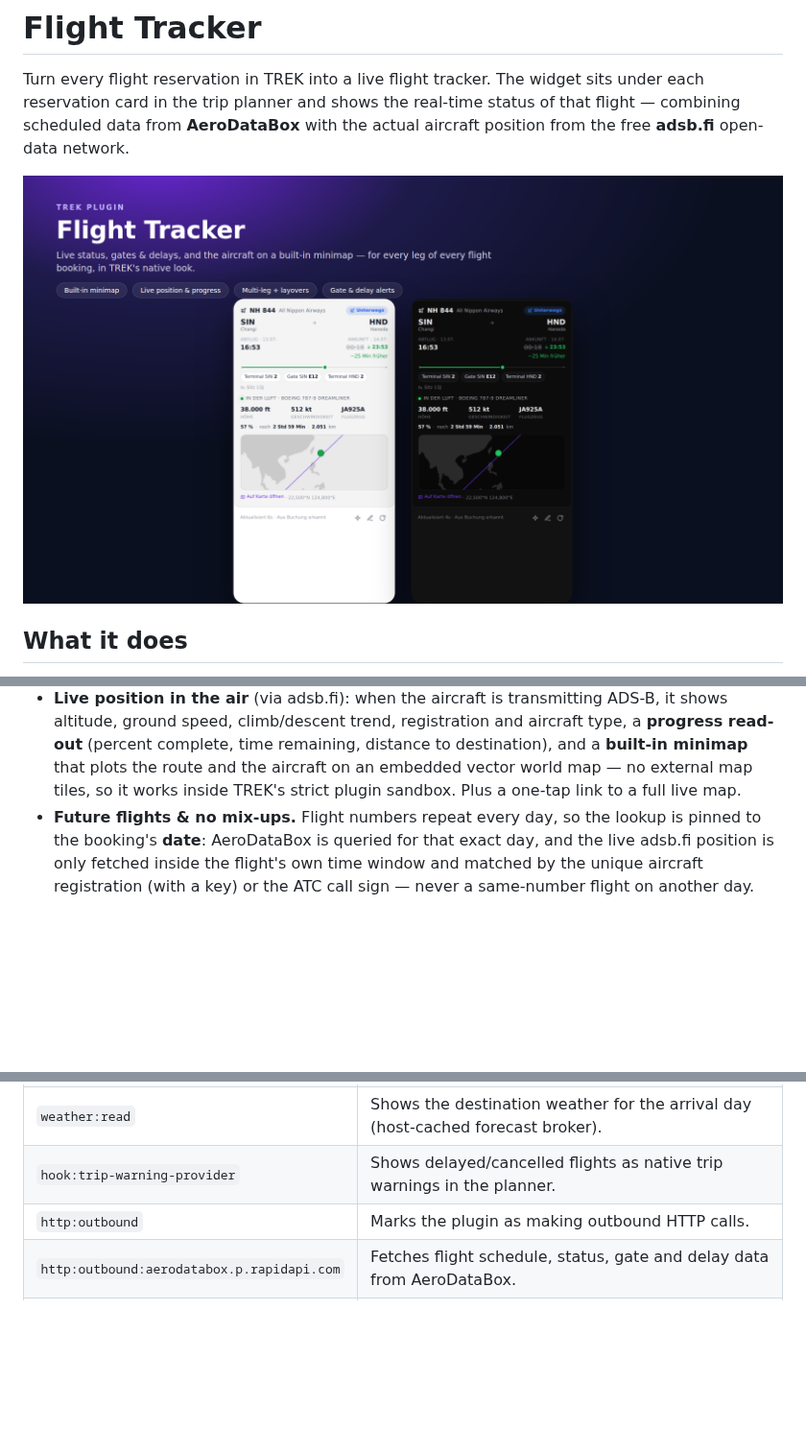
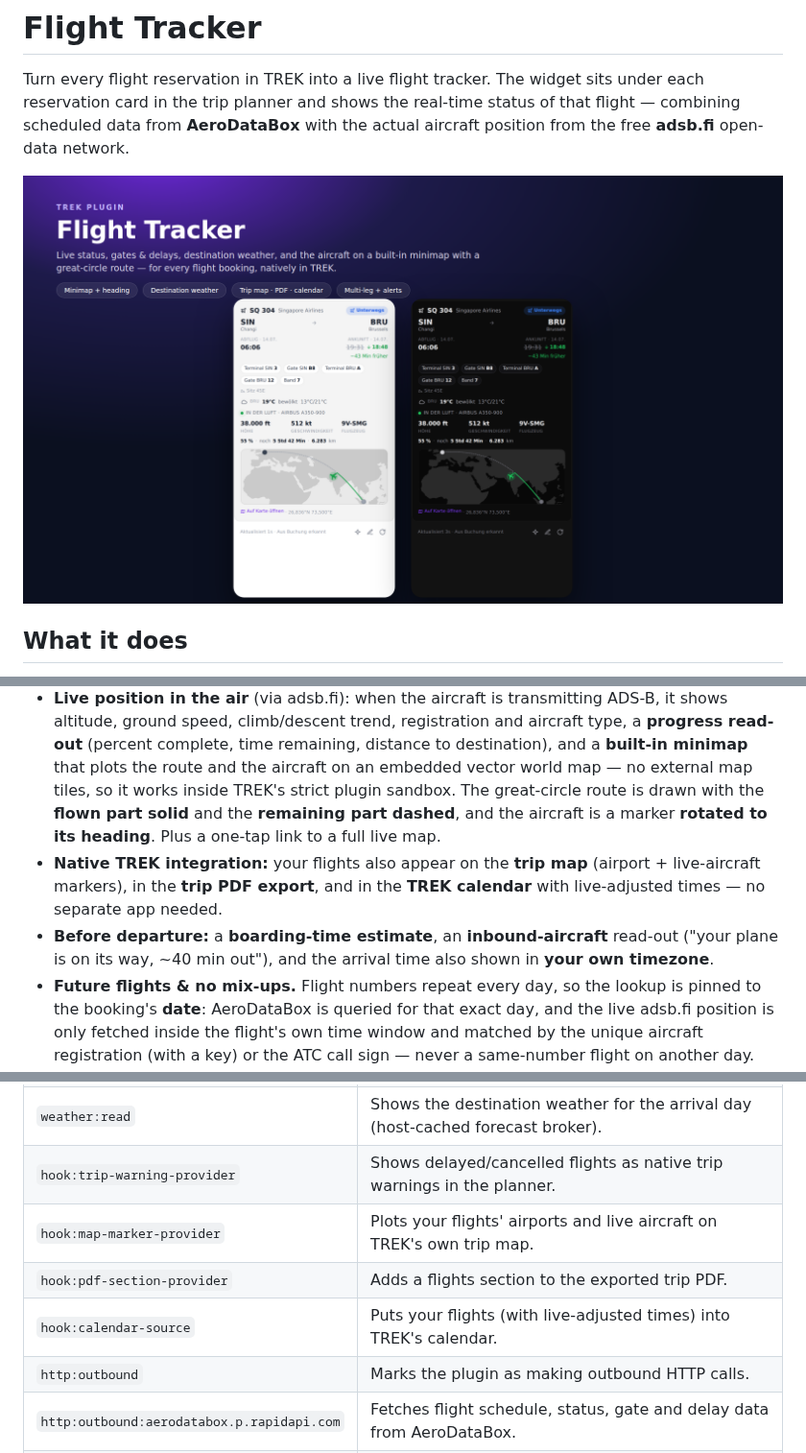
Before and after one commit to shiftySenpai/trek-track, a Markdown page: README.md, 3 parts joined by grey strips. Shown at 96% size. Rendered like a GitHub page; pictures changed too: docs/screenshot.png; blank space fills up the shorter version.

```diff
--- a/README.md
+++ b/README.md
@@ -31,8 +31,15 @@ actual aircraft position from the free **adsb.fi** open-data network.
   aircraft type, a **progress read-out** (percent complete, time remaining,
   distance to destination), and a **built-in minimap** that plots the route and
   the aircraft on an embedded vector world map — no external map tiles, so it
-  works inside TREK's strict plugin sandbox. Plus a one-tap link to a full live
-  map.
+  works inside TREK's strict plugin sandbox. The great-circle route is drawn with
+  the **flown part solid** and the **remaining part dashed**, and the aircraft is
+  a marker **rotated to its heading**. Plus a one-tap link to a full live map.
+- **Native TREK integration:** your flights also appear on the **trip map**
+  (airport + live-aircraft markers), in the **trip PDF export**, and in the
+  **TREK calendar** with live-adjusted times — no separate app needed.
+- **Before departure:** a **boarding-time estimate**, an **inbound-aircraft**
+  read-out ("your plane is on its way, ~40 min out"), and the arrival time also
+  shown in **your own timezone**.
 - **Future flights & no mix-ups.** Flight numbers repeat every day, so the
   lookup is pinned to the booking's **date**: AeroDataBox is queried for that
   exact day, and the live adsb.fi position is only fetched inside the flight's own
@@ -72,6 +79,9 @@ with altitude and speed.
 | `notify:send` | Sends a bell/email notification to you (only) when a tracked flight's delay, gate or status changes while TREK is open. |
 | `weather:read` | Shows the destination weather for the arrival day (host-cached forecast broker). |
 | `hook:trip-warning-provider` | Shows delayed/cancelled flights as native trip warnings in the planner. |
+| `hook:map-marker-provider` | Plots your flights' airports and live aircraft on TREK's own trip map. |
+| `hook:pdf-section-provider` | Adds a flights section to the exported trip PDF. |
+| `hook:calendar-source` | Puts your flights (with live-adjusted times) into TREK's calendar. |
 | `http:outbound` | Marks the plugin as making outbound HTTP calls. |
 | `http:outbound:aerodatabox.p.rapidapi.com` | Fetches flight schedule, status, gate and delay data from AeroDataBox. |
 | `http:outbound:opendata.adsb.fi` | Fetches the live aircraft position from the adsb.fi open-data API. |
```
Also changed, not shown: 3 other files.
